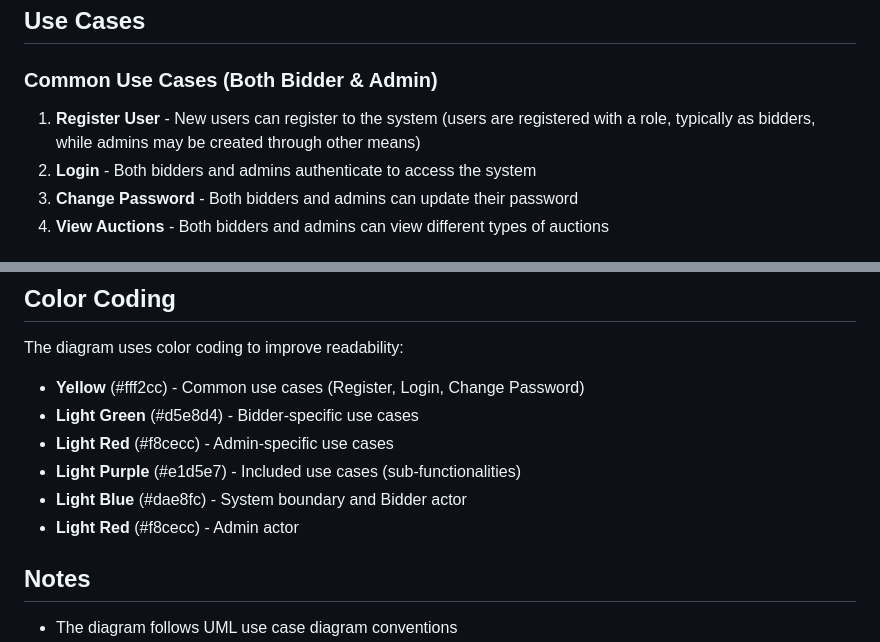
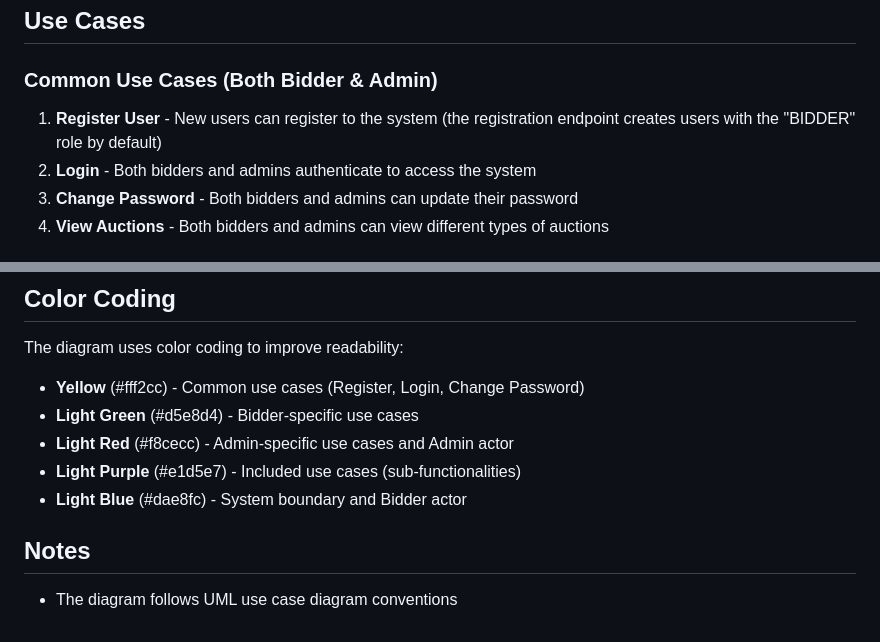
Before and after one commit to ilb225112/Auction_System, a Markdown page: USE_CASE_DIAGRAM.md, 2 parts joined by grey strips. Drawn GitHub-style.

Commit message:
Clarify registration and fix color coding documentation
Co-authored-by: ilb225112 <178285710+ilb225112@users.noreply.github.com>

```diff
--- a/USE_CASE_DIAGRAM.md
+++ b/USE_CASE_DIAGRAM.md
@@ -20,7 +20,7 @@ An administrator who manages the auction system, creates auctions, adds items, m
 ## Use Cases
 
 ### Common Use Cases (Both Bidder & Admin)
-1. **Register User** - New users can register to the system (users are registered with a role, typically as bidders, while admins may be created through other means)
+1. **Register User** - New users can register to the system (the registration endpoint creates users with the "BIDDER" role by default)
 2. **Login** - Both bidders and admins authenticate to access the system
 3. **Change Password** - Both bidders and admins can update their password
 4. **View Auctions** - Both bidders and admins can view different types of auctions
@@ -113,10 +113,9 @@ The main domain models in the system:
 The diagram uses color coding to improve readability:
 - **Yellow** (#fff2cc) - Common use cases (Register, Login, Change Password)
 - **Light Green** (#d5e8d4) - Bidder-specific use cases
-- **Light Red** (#f8cecc) - Admin-specific use cases
+- **Light Red** (#f8cecc) - Admin-specific use cases and Admin actor
 - **Light Purple** (#e1d5e7) - Included use cases (sub-functionalities)
 - **Light Blue** (#dae8fc) - System boundary and Bidder actor
-- **Light Red** (#f8cecc) - Admin actor
 
 ## Notes
 - The diagram follows UML use case diagram conventions
```
